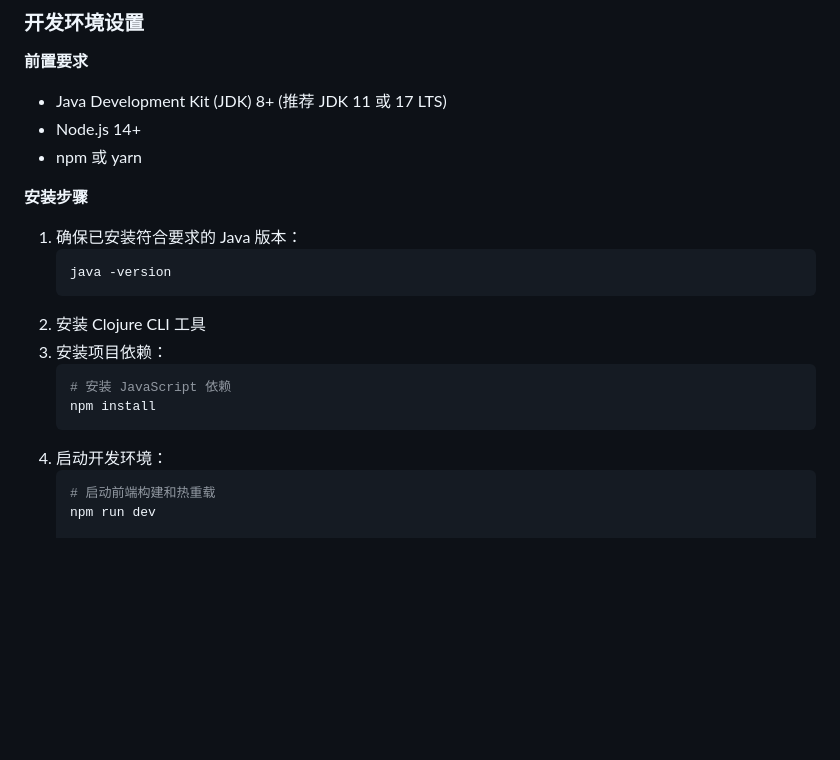
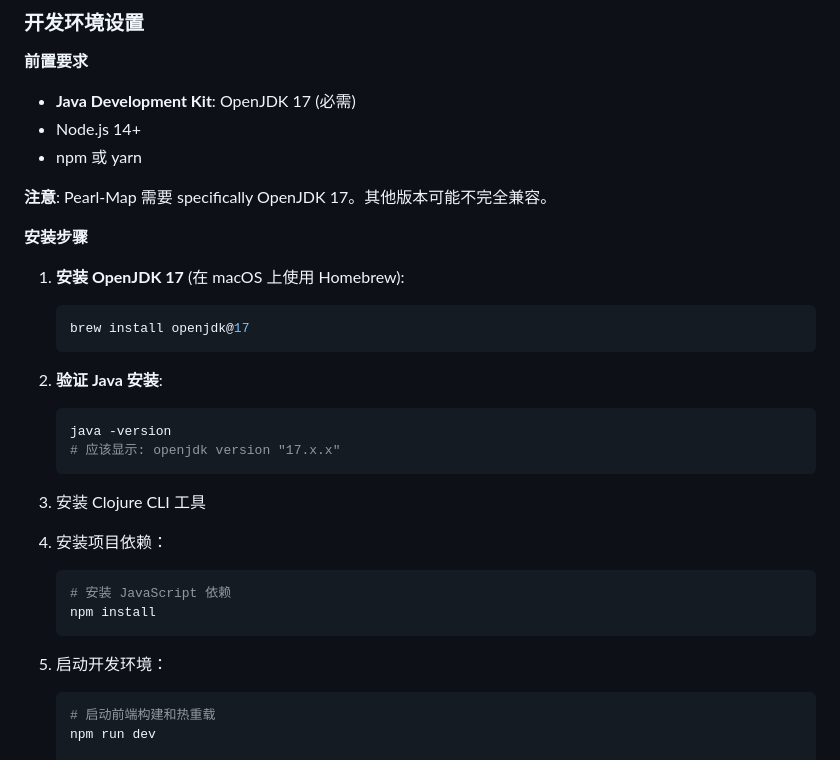
Before and after one commit to OverbearingPearl/pearl-map, a Markdown page: README_zh.md, the part around the change. GitHub-like rendering; blank space fills up the shorter version.

````diff
--- a/README_zh.md
+++ b/README_zh.md
@@ -83,22 +83,33 @@ flowchart TD
 ### 开发环境设置
 
 **前置要求**
-- Java Development Kit (JDK) 8+ (推荐 JDK 11 或 17 LTS)
+- **Java Development Kit**: OpenJDK 17 (必需)
 - Node.js 14+
 - npm 或 yarn
 
+**注意**: Pearl-Map 需要 specifically OpenJDK 17。其他版本可能不完全兼容。
+
 **安装步骤**
-1. 确保已安装符合要求的 Java 版本：
+1. **安装 OpenJDK 17** (在 macOS 上使用 Homebrew):
+   ```bash
+   brew install openjdk@17
+   ```
+
+2. **验证 Java 安装**:
    ```bash
    java -version
+   # 应该显示: openjdk version "17.x.x"
    ```
-2. 安装 Clojure CLI 工具
-3. 安装项目依赖：
+
+3. 安装 Clojure CLI 工具
+
+4. 安装项目依赖：
    ```bash
    # 安装 JavaScript 依赖
    npm install
    ```
-4. 启动开发环境：
+
+5. 启动开发环境：
    ```bash
    # 启动前端构建和热重载
    npm run dev
````
Also changed, not shown: README.md (+16 -5 lines).
